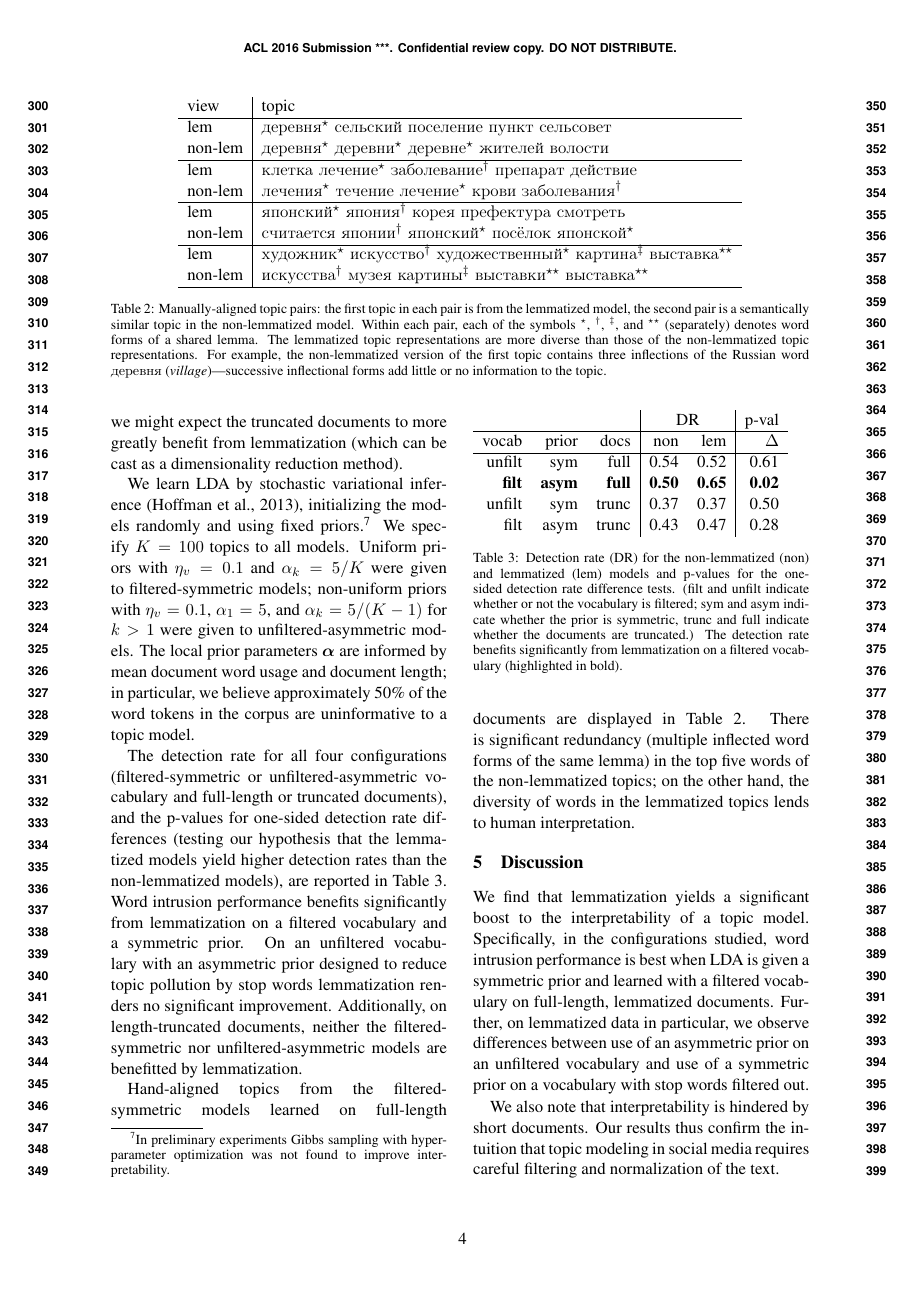
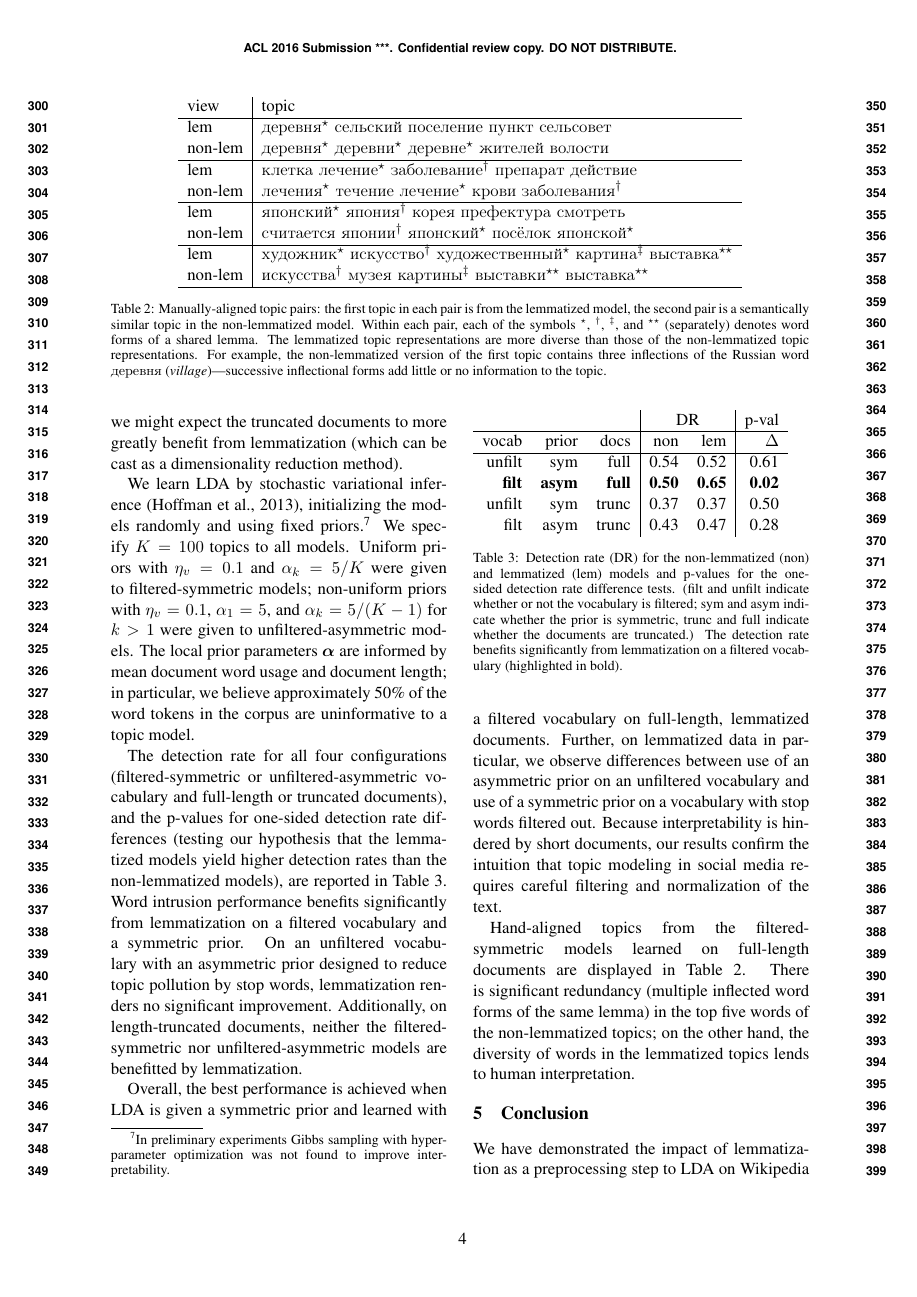
Before and after one commit to ccmaymay/lda-lemmas, a LaTeX paper (paper/russian.tex): page 4 of 6. Compiled offline with pdfLaTeX.

Commit message:
no discussion?

```diff
--- a/paper/russian.tex
+++ b/paper/russian.tex
@@ -553,10 +553,20 @@ significantly from lemmatization on a filtered vocabulary and a
 symmetric prior.  On an
 unfiltered vocabulary with an asymmetric prior designed to reduce
 topic pollution
-by stop words lemmatization renders no significant improvement.
+by stop words, lemmatization renders no significant improvement.
 Additionally, on length-truncated documents, neither the
 filtered-symmetric nor
 unfiltered-asymmetric models are benefitted by lemmatization.
+
+Overall, the best performance is achieved when LDA is given a
+symmetric prior and learned with a filtered vocabulary on full-length,
+lemmatized documents.
+Further, on lemmatized data in particular, we observe differences
+between use of an asymmetric prior on an unfiltered vocabulary and
+use of a symmetric prior on a vocabulary with stop words filtered out.
+Because interpretability is hindered by short documents, our results
+confirm the intuition that topic modeling
+in social media requires careful filtering and normalization of the text.
 
 Hand-aligned topics from the filtered-symmetric models learned on
 full-length documents are displayed in Table~\ref{tab:topics}.
@@ -590,22 +600,6 @@ to human interpretation.
     represented in various models}
 
 
-\section{Discussion}\label{sec:discussion}
-
-We find that lemmatization yields a significant boost to the
-interpretability of a topic model.  Specifically, in the configurations
-studied, word intrusion performance is best when LDA is given a
-symmetric prior and learned with a filtered vocabulary on full-length,
-lemmatized documents.
-Further, on lemmatized data in particular, we observe differences
-between use of an asymmetric prior on an unfiltered vocabulary and
-use of a symmetric prior on a vocabulary with stop words filtered out.
-
-We also note that interpretability is hindered by short
-documents.  Our results thus confirm the intuition that topic modeling
-in social media requires careful filtering and normalization of the text.
-
-
 \section{Conclusion}\label{sec:conclusion}
 
 We have demonstrated the impact of lemmatization as a preprocessing
```
